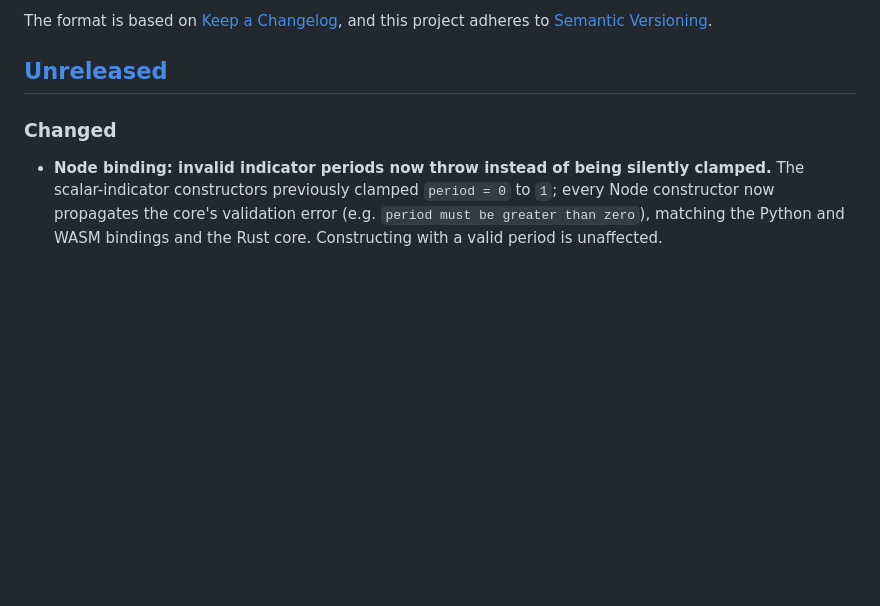
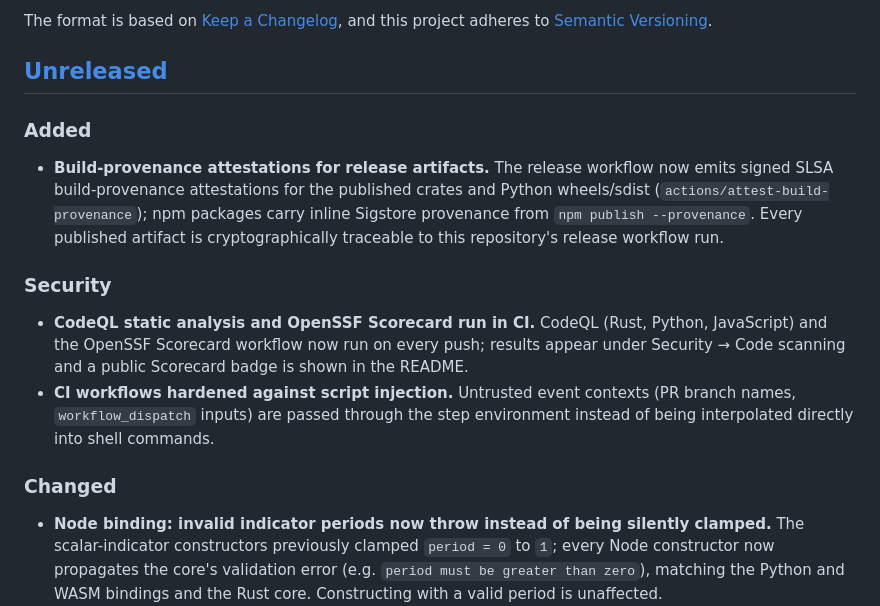
Before and after one commit to kingchenc/wickra, a Markdown page: CHANGELOG.md, the part around the change. GitHub-like rendering; blank space fills up the shorter version.

Commit message:
docs(changelog): record provenance attestations + CI security tooling (Unreleased) (#102)

```diff
--- a/CHANGELOG.md
+++ b/CHANGELOG.md
@@ -6,6 +6,23 @@ The format is based on [Keep a Changelog](https://keepachangelog.com/en/1.1.0/),
 and this project adheres to [Semantic Versioning](https://semver.org/spec/v2.0.0.html).
 
 ## [Unreleased]
+
+### Added
+- **Build-provenance attestations for release artifacts.** The release workflow
+  now emits signed SLSA build-provenance attestations for the published crates
+  and Python wheels/sdist (`actions/attest-build-provenance`); npm packages
+  carry inline Sigstore provenance from `npm publish --provenance`. Every
+  published artifact is cryptographically traceable to this repository's release
+  workflow run.
+
+### Security
+- **CodeQL static analysis and OpenSSF Scorecard run in CI.** CodeQL (Rust,
+  Python, JavaScript) and the OpenSSF Scorecard workflow now run on every push;
+  results appear under Security → Code scanning and a public Scorecard badge is
+  shown in the README.
+- **CI workflows hardened against script injection.** Untrusted event contexts
+  (PR branch names, `workflow_dispatch` inputs) are passed through the step
+  environment instead of being interpolated directly into shell commands.
 
 ### Changed
 - **Node binding: invalid indicator periods now throw instead of being silently
```
